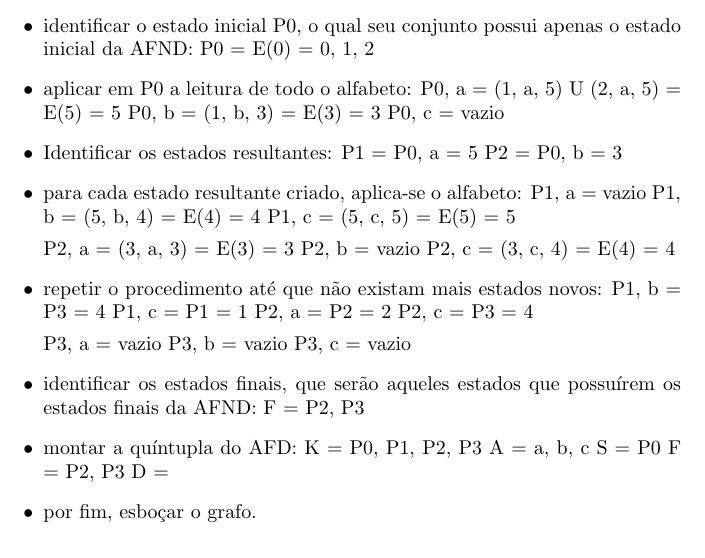
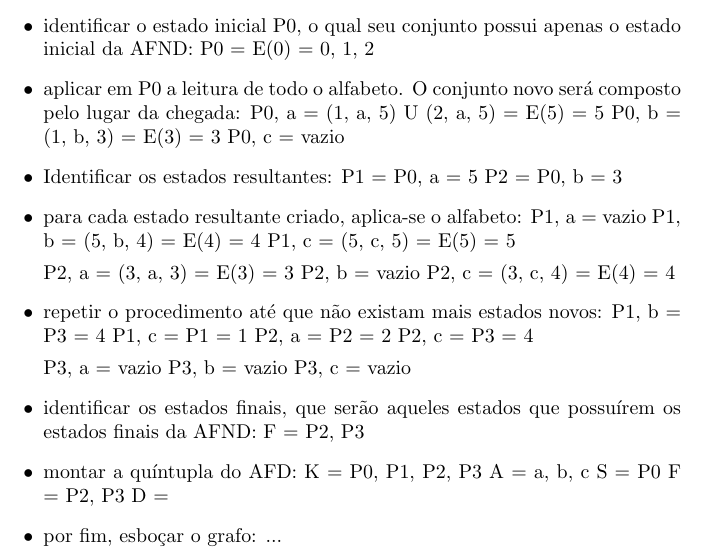
Before and after one commit to iagoggcarrazzoni/AFNDtoER, a LaTeX paper (ex15.tex): part of page 4 of 4, cut so that both start at the same text. Compiled offline with pdfLaTeX.

```diff
--- a/ex15.tex
+++ b/ex15.tex
@@ -176,7 +176,7 @@
             E(5) = {5}
         \item identificar o estado inicial P0, o qual seu conjunto possui apenas o estado inicial da AFND:
             P0 = E(0) = {0, 1, 2}
-        \item aplicar em P0 a leitura de todo o alfabeto:
+        \item aplicar em P0 a leitura de todo o alfabeto. O conjunto novo será composto pelo lugar da chegada:
             P0, a = (1, a, 5) U (2, a, 5) = E(5) = {5}
             P0, b = (1, b, 3) = E(3) = {3}
             P0, c = vazio
@@ -208,7 +208,8 @@
             S = {P0}
             F = {P2, P3}
             D =
-        \item por fim, esboçar o grafo.
+        \item por fim, esboçar o grafo:
+            ...
     \end{itemize}
 
 %\section{Implementação}
```
Also changed, not shown: ex15.tex (2 more changed lines).
